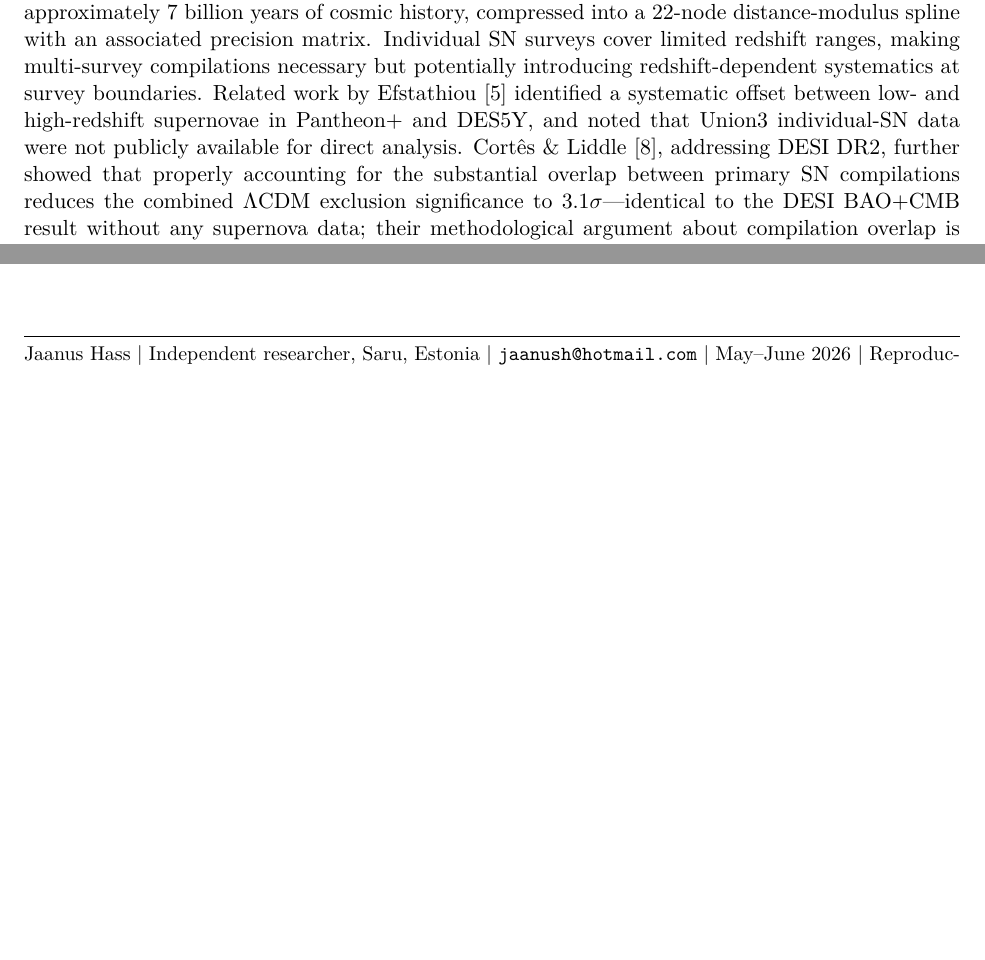
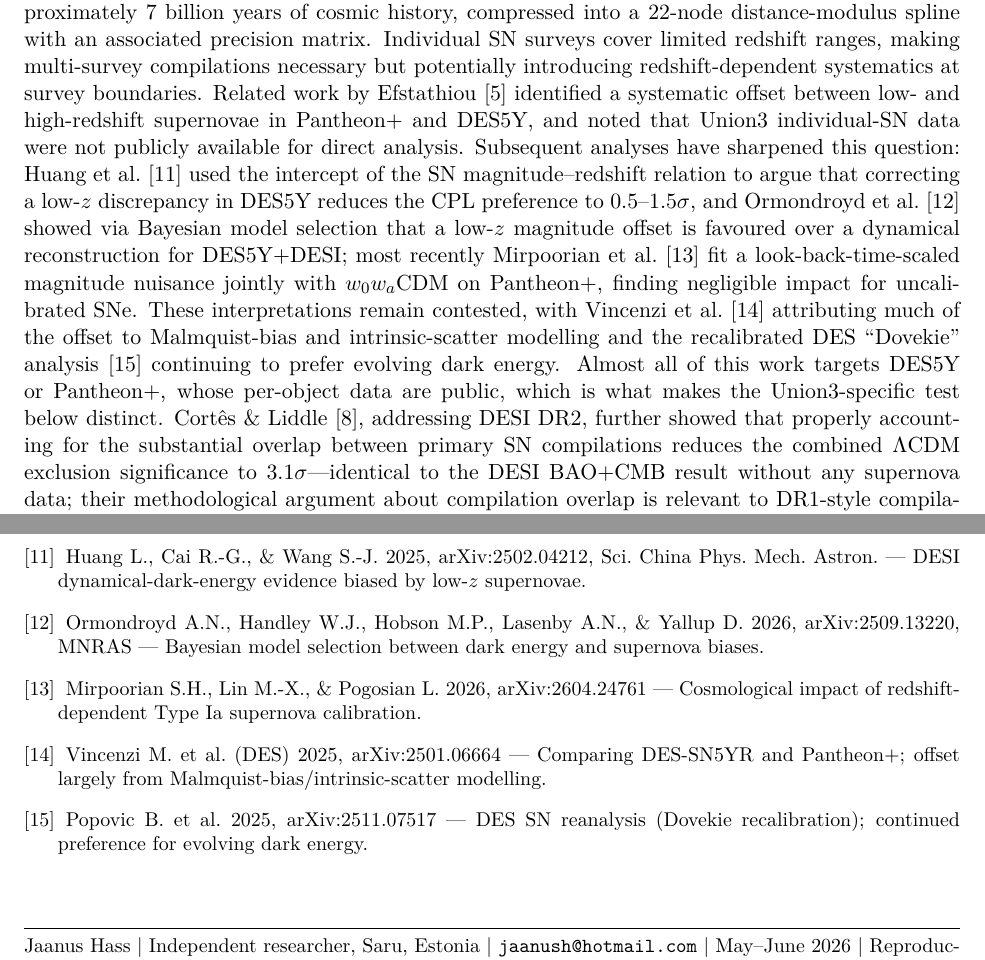
Before and after one commit to JaanusHass/union3-lowz-midz-nuisance, a LaTeX paper (paper/union3_nuisance.tex): two parts of pages 2 and 12 of 12 before the commit and two parts of pages 2 and 13 of 13 after it, joined at a grey line, cut so that both start at the same text, the shorter picture padded with empty space. Compiled offline with pdfLaTeX.

Commit message:
Add files via upload

```diff
--- a/paper/union3_nuisance.tex
+++ b/paper/union3_nuisance.tex
@@ -88,7 +88,7 @@ cover limited redshift ranges, making multi-survey compilations necessary but
 potentially introducing redshift-dependent systematics at survey boundaries. Related
 work by Efstathiou \cite{efstathiou2025} identified a systematic offset between low-
 and high-redshift supernovae in Pantheon$+$ and DES5Y, and noted that Union3
-individual-SN data were not publicly available for direct analysis. Cort\^es \&
+individual-SN data were not publicly available for direct analysis. Subsequent analyses have sharpened this question: Huang et al.\ \cite{huang2025} used the intercept of the SN magnitude--redshift relation to argue that correcting a low-$z$ discrepancy in DES5Y reduces the CPL preference to $0.5$--$1.5\sigma$, and Ormondroyd et al.\ \cite{ormondroyd2026} showed via Bayesian model selection that a low-$z$ magnitude offset is favoured over a dynamical reconstruction for DES5Y$+$DESI; most recently Mirpoorian et al.\ \cite{mirpoorian2026} fit a look-back-time-scaled magnitude nuisance jointly with $w_0w_a$CDM on Pantheon$+$, finding negligible impact for uncalibrated SNe. These interpretations remain contested, with Vincenzi et al.\ \cite{vincenzi2025} attributing much of the offset to Malmquist-bias and intrinsic-scatter modelling and the recalibrated DES ``Dovekie'' analysis \cite{popovic2025} continuing to prefer evolving dark energy. Almost all of this work targets DES5Y or Pantheon$+$, whose per-object data are public, which is what makes the Union3-specific test below distinct. Cort\^es \&
 Liddle \cite{cortes2025}, addressing DESI DR2, further showed that properly accounting
 for the substantial overlap between primary SN compilations reduces the combined
 $\Lambda$CDM exclusion significance to $3.1\sigma$---identical to the DESI BAO$+$CMB
@@ -716,6 +713,16 @@ explicit redshift-dependent nuisance parameter.
 \bibitem{data} Data: \texttt{rubind/union3\_release} (GitHub) --- Union3 and Union3.1 compressed likelihood files (public).
 \bibitem{truong2026} Truong J., Aldering G., Perlmutter S., Rubin D., Schlegel D.\ 2026,
 \href{https://arxiv.org/abs/2604.18859}{arXiv:2604.18859} --- Testing $\Lambda$CDM versus dynamical dark energy in one year: a DESI spectroscopic follow-up program for Rubin supernovae.
+\bibitem{huang2025} Huang L., Cai R.-G., \& Wang S.-J.\ 2025,
+\href{https://arxiv.org/abs/2502.04212}{arXiv:2502.04212}, Sci.\ China Phys.\ Mech.\ Astron.\ --- DESI dynamical-dark-energy evidence biased by low-$z$ supernovae.
+\bibitem{ormondroyd2026} Ormondroyd A.N., Handley W.J., Hobson M.P., Lasenby A.N., \& Yallup D.\ 2026,
+\href{https://arxiv.org/abs/2509.13220}{arXiv:2509.13220}, MNRAS --- Bayesian model selection between dark energy and supernova biases.
+\bibitem{mirpoorian2026} Mirpoorian S.H., Lin M.-X., \& Pogosian L.\ 2026,
+\href{https://arxiv.org/abs/2604.24761}{arXiv:2604.24761} --- Cosmological impact of redshift-dependent Type~Ia supernova calibration.
+\bibitem{vincenzi2025} Vincenzi M.\ et al.\ (DES) 2025,
+\href{https://arxiv.org/abs/2501.06664}{arXiv:2501.06664} --- Comparing DES-SN5YR and Pantheon$+$; offset largely from Malmquist-bias/intrinsic-scatter modelling.
+\bibitem{popovic2025} Popovic B.\ et al.\ 2025,
+\href{https://arxiv.org/abs/2511.07517}{arXiv:2511.07517} --- DES SN reanalysis (Dovekie recalibration); continued preference for evolving dark energy.
 \end{thebibliography}
 
 \vspace{1em}
```
Also changed, not shown: paper/overlap_angle.pdf, paper/overlap_angle.png, paper/union3_nuisance.pdf, paper/union3_nuisance.tex (15 more changed lines).
